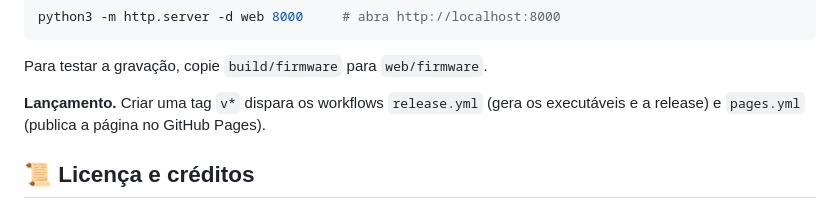
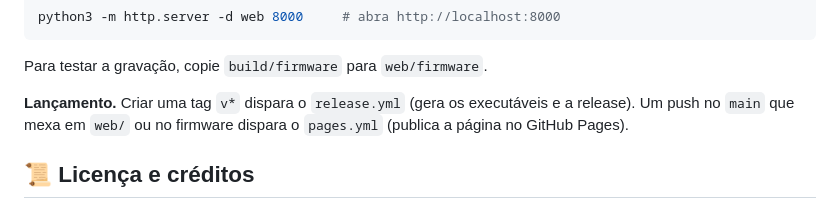
Before and after one commit to Carlos-Gabryel/SwitchKBM, a Markdown page: README.md, the part around the change. GitHub-like rendering; folded sections open.

Commit message:
README: quando a página é publicada
Co-Authored-By: Claude Opus 5.5 <noreply@anthropic.com>

```diff
--- a/README.md
+++ b/README.md
@@ -338,8 +338,8 @@ python3 -m http.server -d web 8000     # abra http://localhost:8000
 
 Para testar a gravação, copie `build/firmware` para `web/firmware`.
 
-**Lançamento.** Criar uma tag `v*` dispara os workflows `release.yml` (gera os executáveis e a release)
-e `pages.yml` (publica a página no GitHub Pages).
+**Lançamento.** Criar uma tag `v*` dispara o `release.yml` (gera os executáveis e a release). Um push no
+`main` que mexa em `web/` ou no firmware dispara o `pages.yml` (publica a página no GitHub Pages).
 </details>
 
 ## 📜 Licença e créditos
```
